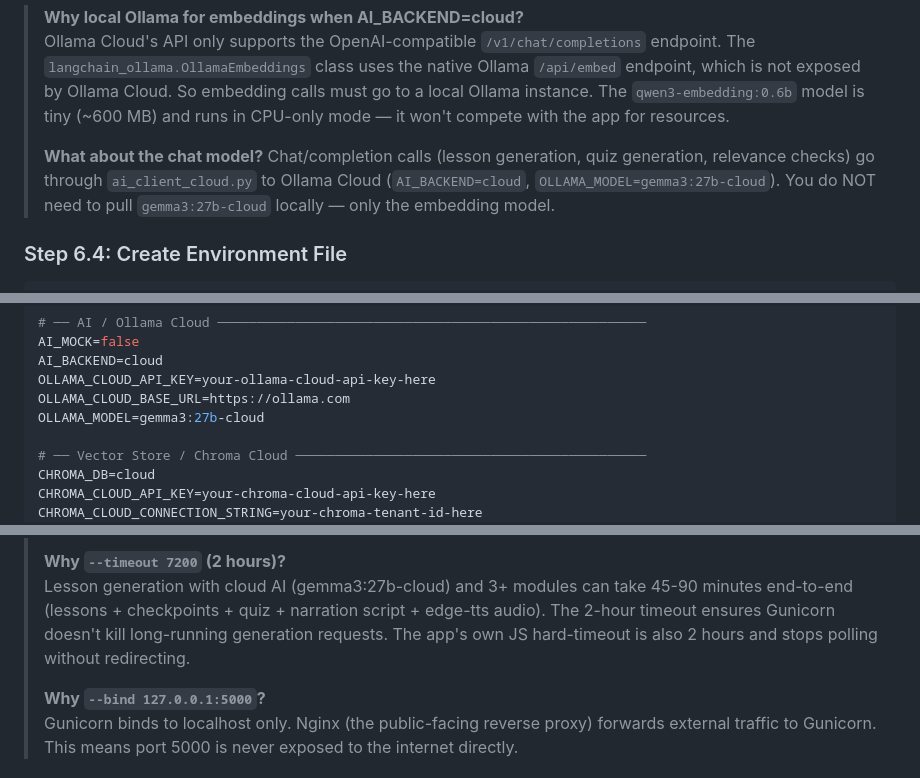
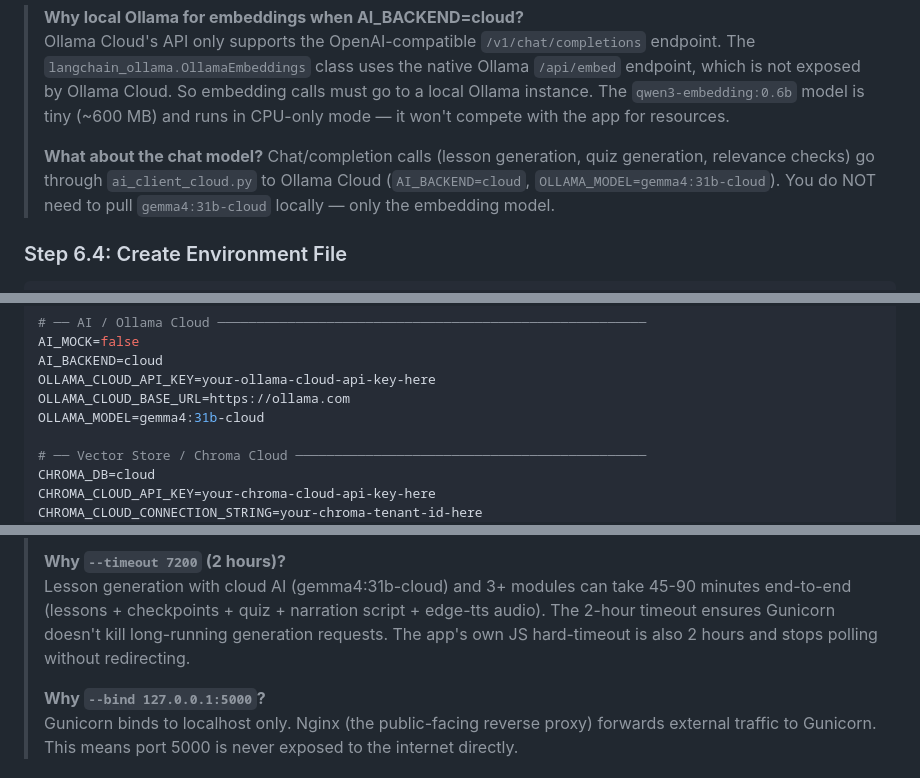
Before and after one commit to stephen-cpe/study-and-learn, a Markdown page: digitalocean-deployment-guide.md, 3 parts joined by grey strips. GitHub-like rendering.

```diff
--- a/digitalocean-deployment-guide.md
+++ b/digitalocean-deployment-guide.md
@@ -221,7 +221,7 @@ curl http://localhost:11434/api/tags
 > **Why local Ollama for embeddings when AI_BACKEND=cloud?**
 > Ollama Cloud's API only supports the OpenAI-compatible `/v1/chat/completions` endpoint. The `langchain_ollama.OllamaEmbeddings` class uses the native Ollama `/api/embed` endpoint, which is not exposed by Ollama Cloud. So embedding calls must go to a local Ollama instance. The `qwen3-embedding:0.6b` model is tiny (~600 MB) and runs in CPU-only mode — it won't compete with the app for resources.
 >
-> **What about the chat model?** Chat/completion calls (lesson generation, quiz generation, relevance checks) go through `ai_client_cloud.py` to Ollama Cloud (`AI_BACKEND=cloud`, `OLLAMA_MODEL=gemma3:27b-cloud`). You do NOT need to pull `gemma3:27b-cloud` locally — only the embedding model.
+> **What about the chat model?** Chat/completion calls (lesson generation, quiz generation, relevance checks) go through `ai_client_cloud.py` to Ollama Cloud (`AI_BACKEND=cloud`, `OLLAMA_MODEL=gemma4:31b-cloud`). You do NOT need to pull `gemma4:31b-cloud` locally — only the embedding model.
 
 ### Step 6.4: Create Environment File
 
@@ -245,7 +245,7 @@ AI_MOCK=false
 AI_BACKEND=cloud
 OLLAMA_CLOUD_API_KEY=your-ollama-cloud-api-key-here
 OLLAMA_CLOUD_BASE_URL=https://ollama.com
-OLLAMA_MODEL=gemma3:27b-cloud
+OLLAMA_MODEL=gemma4:31b-cloud
 
 # ── Vector Store / Chroma Cloud ─────────────────────────────────────────────
 CHROMA_DB=cloud
@@ -386,7 +386,7 @@ pidfile = "/tmp/study-and-learn.pid"
 > The app uses `cachelib.FileSystemCache` for Flask sessions (`data/flask_session/`) and progress tracking (`data/progress_cache/`). These are per-process filesystem caches. Multiple Gunicorn workers would split the cache and break session/progress consistency. A single worker with 8 threads keeps all caching in one process and trivially handles 3 concurrent users.
 >
 > **Why `--timeout 7200` (2 hours)?**
-> Lesson generation with cloud AI (gemma3:27b-cloud) and 3+ modules can take 45-90 minutes end-to-end (lessons + checkpoints + quiz + narration script + edge-tts audio). The 2-hour timeout ensures Gunicorn doesn't kill long-running generation requests. The app's own JS hard-timeout is also 2 hours and stops polling without redirecting.
+> Lesson generation with cloud AI (gemma4:31b-cloud) and 3+ modules can take 45-90 minutes end-to-end (lessons + checkpoints + quiz + narration script + edge-tts audio). The 2-hour timeout ensures Gunicorn doesn't kill long-running generation requests. The app's own JS hard-timeout is also 2 hours and stops polling without redirecting.
 >
 > **Why `--bind 127.0.0.1:5000`?**
 > Gunicorn binds to localhost only. Nginx (the public-facing reverse proxy) forwards external traffic to Gunicorn. This means port 5000 is never exposed to the internet directly.
```
Also changed, not shown: other parts of digitalocean-deployment-guide.md (+1 -1 lines), README.md (+3 -3 lines), docs/DESIGN_AND_TESTING.md (+2 -0 lines).
